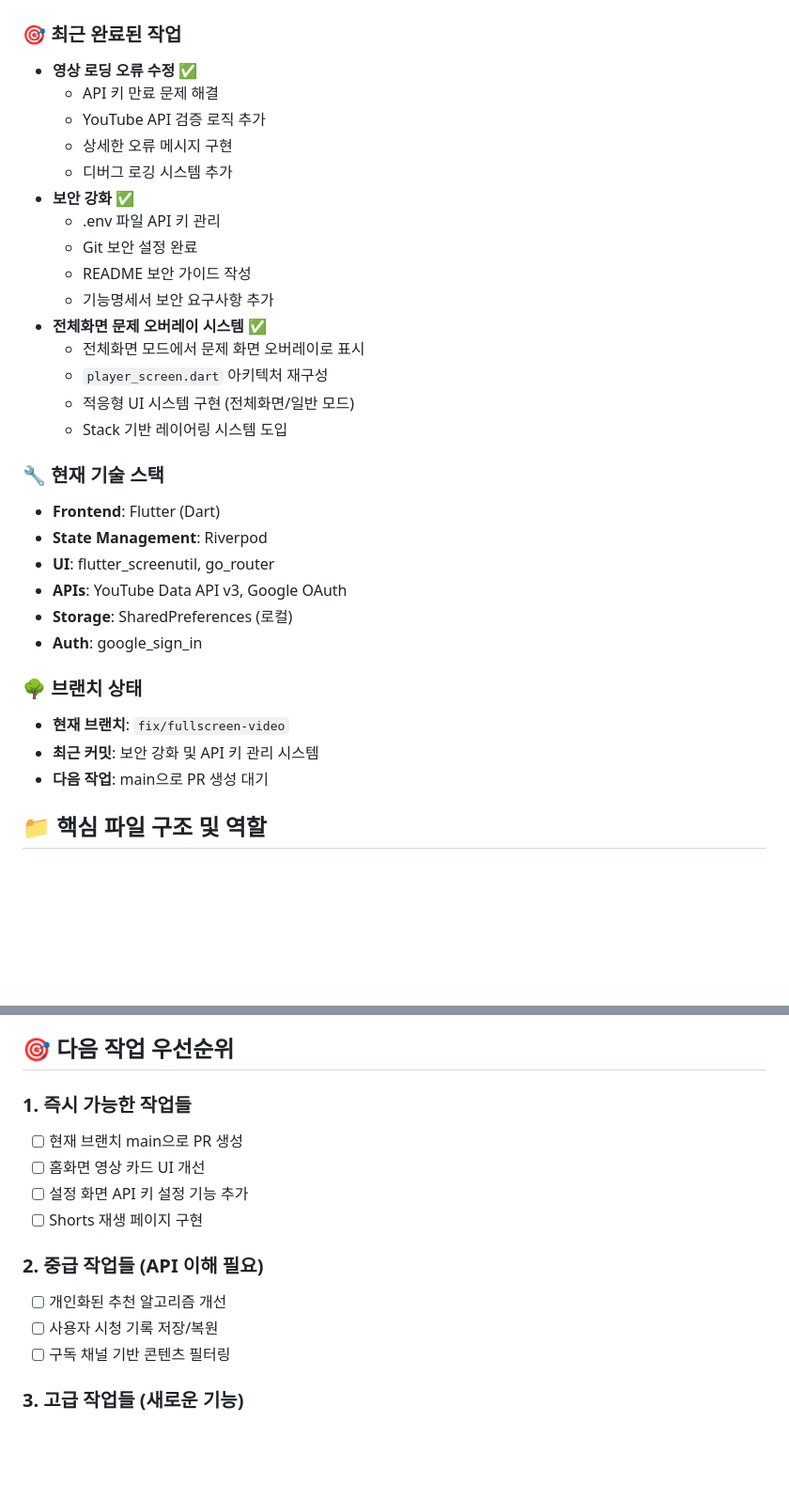
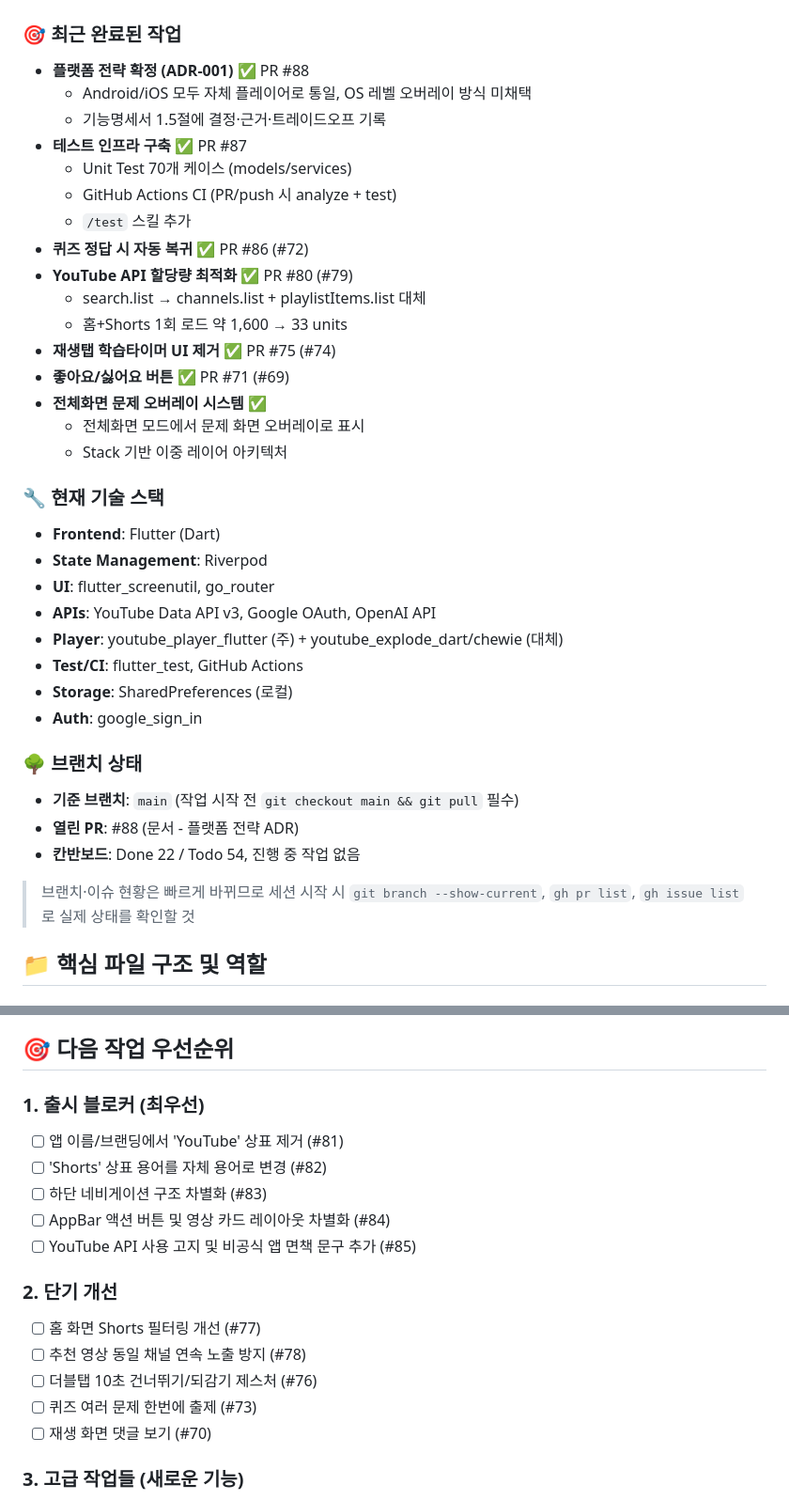
Before and after one commit to nobrain3/Youtube_control, a Markdown page: CLAUDE.md, 2 parts joined by grey strips. Shown at 94% size. Drawn GitHub-style; blank space fills up the shorter version.

Commit message:
Docs: 문서 동기화 - 스테일 정보 최신화
세션 시작 시 잘못된 컨텍스트를 읽게 되는 문제 해소.

CLAUDE.md
- 현재 상태 날짜 2024-02-14 -> 2026-09-19
- 최근 완료 작업을 PR #71/#75/#80/#86/#87/#88 기준으로 교체
- 브랜치 상태의 fix/fullscreen-video 제거, main 기준으로 정정
- OpenAI 키 "아직 설정 안됨" -> 연동 완료 및 폴백 동작으로 정정
- 다음 작업 우선순위를 실제 열린 이슈(#70~#85)로 교체
- 기술 스택에 OpenAI/하이브리드 플레이어/테스트 CI 추가

기능명세서_구현.md
- 최종 업데이트 날짜 갱신
- AI 퀴즈: "API 키 미설정으로 하드코딩 사용" -> 연동 완료 및
  플레이스홀더 시 문제은행 폴백으로 정정
- settings/grade/timer 화면 상태를 완성으로 정정 (#52~#57)
- profile_screen은 스텁(16줄)으로 실제 상태 명시

칸반보드: #28(서비스 단위 테스트)을 PR #87 완료 반영하여 Done 이동

Co-Authored-By: Claude Opus 5 <noreply@anthropic.com>

```diff
--- a/CLAUDE.md
+++ b/CLAUDE.md
@@ -20,33 +20,39 @@ flutter doctor
 
 ### 🎯 최근 완료된 작업
-- **영상 로딩 오류 수정** ✅
-  - API 키 만료 문제 해결
-  - YouTube API 검증 로직 추가
-  - 상세한 오류 메시지 구현
-  - 디버그 로깅 시스템 추가
-- **보안 강화** ✅
-  - .env 파일 API 키 관리
-  - Git 보안 설정 완료
-  - README 보안 가이드 작성
-  - 기능명세서 보안 요구사항 추가
+- **플랫폼 전략 확정 (ADR-001)** ✅ PR #88
+  - Android/iOS 모두 자체 플레이어로 통일, OS 레벨 오버레이 방식 미채택
+  - 기능명세서 1.5절에 결정·근거·트레이드오프 기록
+- **테스트 인프라 구축** ✅ PR #87
+  - Unit Test 70개 케이스 (models/services)
+  - GitHub Actions CI (PR/push 시 analyze + test)
+  - `/test` 스킬 추가
+- **퀴즈 정답 시 자동 복귀** ✅ PR #86 (#72)
+- **YouTube API 할당량 최적화** ✅ PR #80 (#79)
+  - search.list → channels.list + playlistItems.list 대체
+  - 홈+Shorts 1회 로드 약 1,600 → 33 units
+- **재생탭 학습타이머 UI 제거** ✅ PR #75 (#74)
+- **좋아요/싫어요 버튼** ✅ PR #71 (#69)
 - **전체화면 문제 오버레이 시스템** ✅
   - 전체화면 모드에서 문제 화면 오버레이로 표시
-  - `player_screen.dart` 아키텍처 재구성
-  - 적응형 UI 시스템 구현 (전체화면/일반 모드)
-  - Stack 기반 레이어링 시스템 도입
+  - Stack 기반 이중 레이어 아키텍처
 
 ### 🔧 현재 기술 스택
 - **Frontend**: Flutter (Dart)
 - **State Management**: Riverpod
 - **UI**: flutter_screenutil, go_router
-- **APIs**: YouTube Data API v3, Google OAuth
+- **APIs**: YouTube Data API v3, Google OAuth, OpenAI API
+- **Player**: youtube_player_flutter (주) + youtube_explode_dart/chewie (대체)
+- **Test/CI**: flutter_test, GitHub Actions
 - **Storage**: SharedPreferences (로컬)
 - **Auth**: google_sign_in
 
 ### 🌳 브랜치 상태
-- **현재 브랜치**: `fix/fullscreen-video`
-- **최근 커밋**: 보안 강화 및 API 키 관리 시스템
-- **다음 작업**: main으로 PR 생성 대기
+- **기준 브랜치**: `main` (작업 시작 전 `git checkout main && git pull` 필수)
+- **열린 PR**: #88 (문서 - 플랫폼 전략 ADR)
+- **칸반보드**: Done 22 / Todo 54, 진행 중 작업 없음
+
+> 브랜치·이슈 현황은 빠르게 바뀌므로 세션 시작 시 `git branch --show-current`,
+> `gh pr list`, `gh issue list`로 실제 상태를 확인할 것
 
 ## 📁 핵심 파일 구조 및 역할
 
@@ -122,16 +130,19 @@ OPENAI_API_KEY=YOUR_OPENAI_API_KEY  # 아직 미설정
 
 ## 🎯 다음 작업 우선순위
 
-### 1. 즉시 가능한 작업들
-- [ ] 현재 브랜치 main으로 PR 생성
-- [ ] 홈화면 영상 카드 UI 개선
-- [ ] 설정 화면 API 키 설정 기능 추가
-- [ ] Shorts 재생 페이지 구현
+### 1. 출시 블로커 (최우선)
+- [ ] 앱 이름/브랜딩에서 'YouTube' 상표 제거 (#81)
+- [ ] 'Shorts' 상표 용어를 자체 용어로 변경 (#82)
+- [ ] 하단 네비게이션 구조 차별화 (#83)
+- [ ] AppBar 액션 버튼 및 영상 카드 레이아웃 차별화 (#84)
+- [ ] YouTube API 사용 고지 및 비공식 앱 면책 문구 추가 (#85)
 
-### 2. 중급 작업들 (API 이해 필요)
-- [ ] 개인화된 추천 알고리즘 개선
-- [ ] 사용자 시청 기록 저장/복원
-- [ ] 구독 채널 기반 콘텐츠 필터링
+### 2. 단기 개선
+- [ ] 홈 화면 Shorts 필터링 개선 (#77)
+- [ ] 추천 영상 동일 채널 연속 노출 방지 (#78)
+- [ ] 더블탭 10초 건너뛰기/되감기 제스처 (#76)
+- [ ] 퀴즈 여러 문제 한번에 출제 (#73)
+- [ ] 재생 화면 댓글 보기 (#70)
 
 ### 3. 고급 작업들 (새로운 기능)
 - [ ] AI 퀴즈 생성 시스템 (OpenAI API 필요)
```
Also changed, not shown: other parts of CLAUDE.md (+6 -4 lines), 기능명세서_구현.md (+14 -10 lines).
